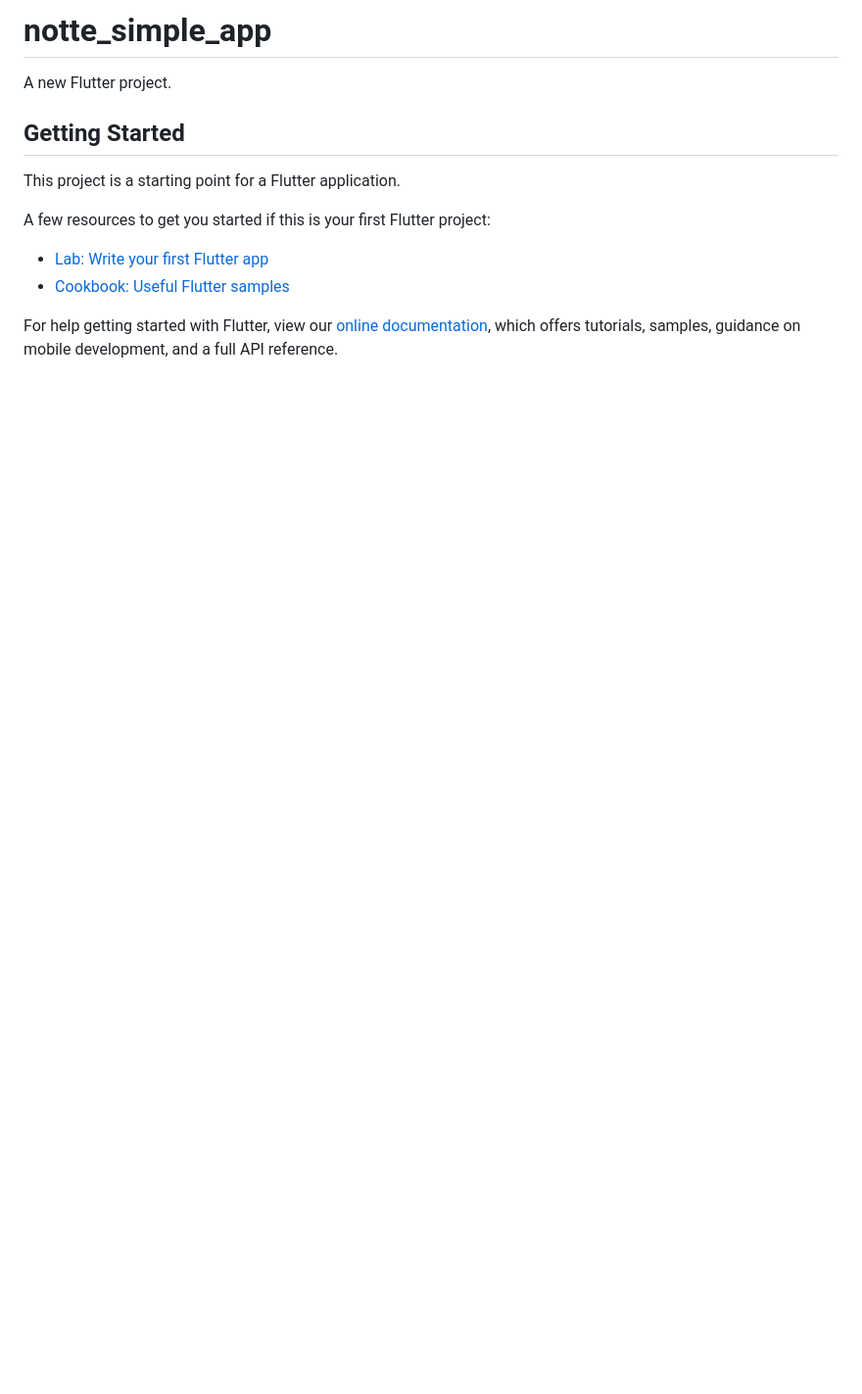
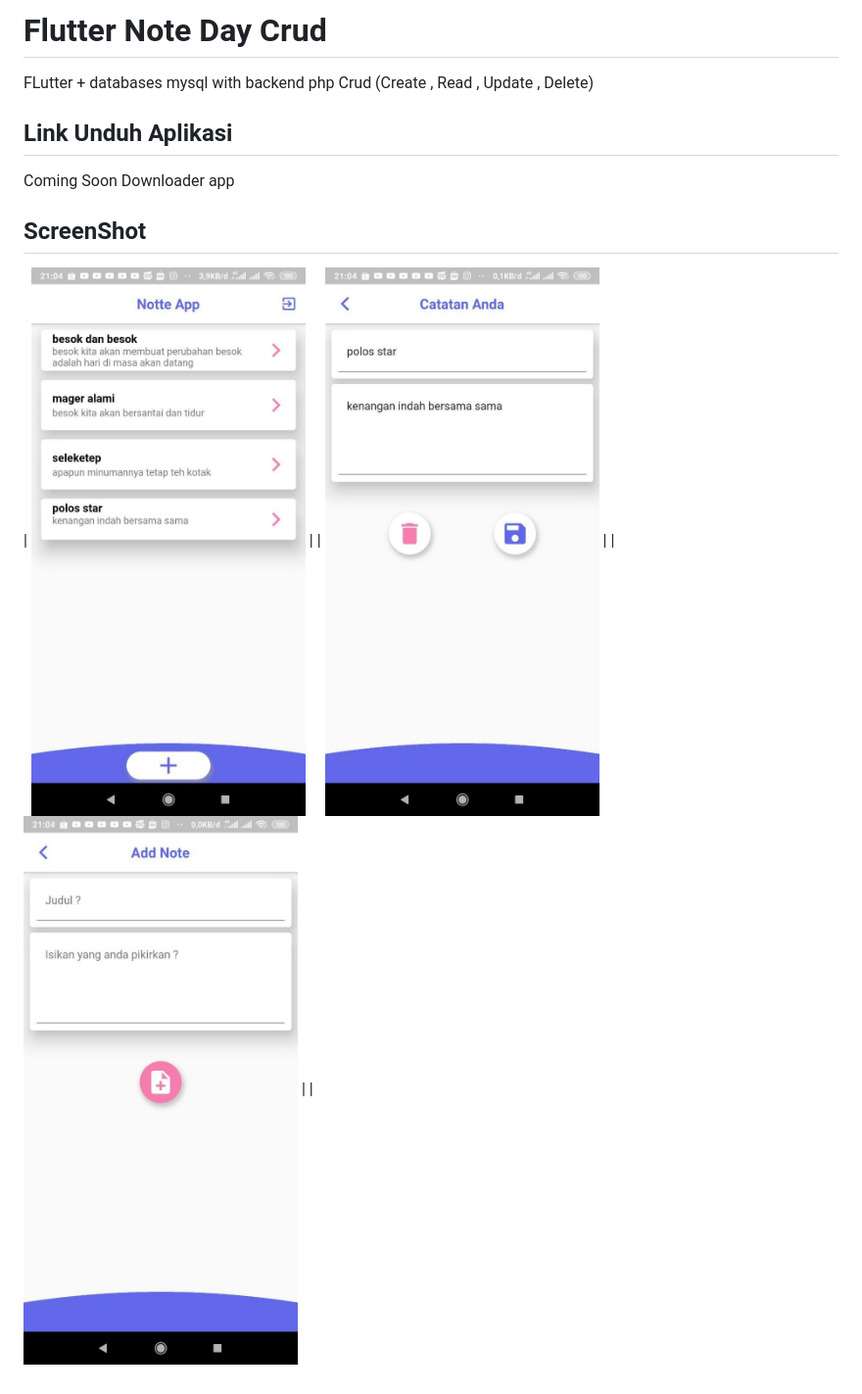
Before and after one commit to vicco7s/udacoding_repository, a Markdown page: notte_simple_app/README.md, the part around the change. Shown at 98% size. GitHub-like rendering; pictures changed too: notte_simple_app/images/photo_2020-09-09_21-13-15.jpg (added), notte_simple_app/images/photo_2020-09-09_21-13-19.jpg (added), notte_simple_app/images/photo_2020-09-09_21-13-22.jpg (added); blank space fills up the shorter version.

Commit message:
Complte FLutter Notte app
Complate Anda Update Note App Crud Flutter with mysql

```diff
--- a/notte_simple_app/README.md
+++ b/notte_simple_app/README.md
@@ -1,16 +1,16 @@
-# notte_simple_app
+# Flutter Note Day Crud
 
-A new Flutter project.
+FLutter + databases mysql with backend php
+Crud (Create , Read , Update , Delete)
 
-## Getting Started
+## Link Unduh Aplikasi
+Coming Soon Downloader app
 
-This project is a starting point for a Flutter application.
-
-A few resources to get you started if this is your first Flutter project:
-
-- [Lab: Write your first Flutter app](https://flutter.dev/docs/get-started/codelab)
-- [Cookbook: Useful Flutter samples](https://flutter.dev/docs/cookbook)
-
-For help getting started with Flutter, view our
-[online documentation](https://flutter.dev/docs), which offers tutorials,
-samples, guidance on mobile development, and a full API reference.
+## ScreenShot
+|
+<img src="images/photo_2020-09-09_21-13-15.jpg" height="600" width="300">  |
+|
+<img src="images/photo_2020-09-09_21-13-19.jpg" height="600" width="300">  |
+|
+<img src="images/photo_2020-09-09_21-13-22.jpg" height="600" width="300">  |
+|
```
Also changed, not shown: 8 other files.
